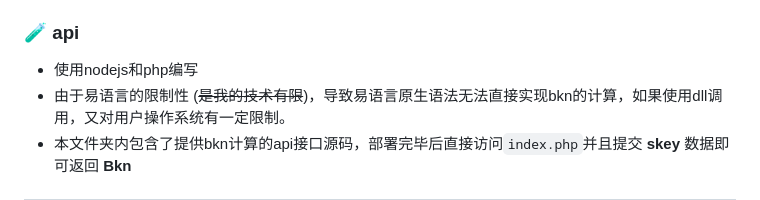
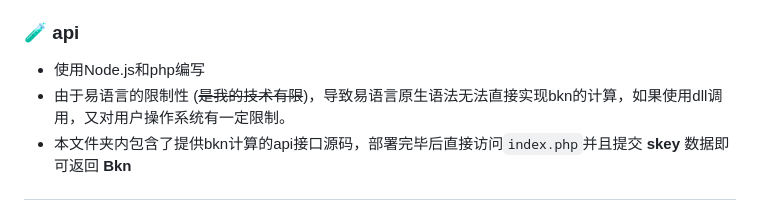
Before and after one commit to CowNowK/QkeyTool, a Markdown page: README.md, the part around the change. Rendered like a GitHub page.

```diff
--- a/README.md
+++ b/README.md
@@ -47,7 +47,7 @@
 	* 更多功能敬请期待
 
 ### <a name="api">🧪 api</a>
-* 使用nodejs和php编写
+* 使用Node.js和php编写
 * 由于易语言的限制性 (~~是我的技术有限~~)，导致易语言原生语法无法直接实现bkn的计算，如果使用dll调用，又对用户操作系统有一定限制。
 * 本文件夹内包含了提供bkn计算的api接口源码，部署完毕后直接访问`index.php`并且提交 **skey** 数据即可返回 **Bkn**
 
```
